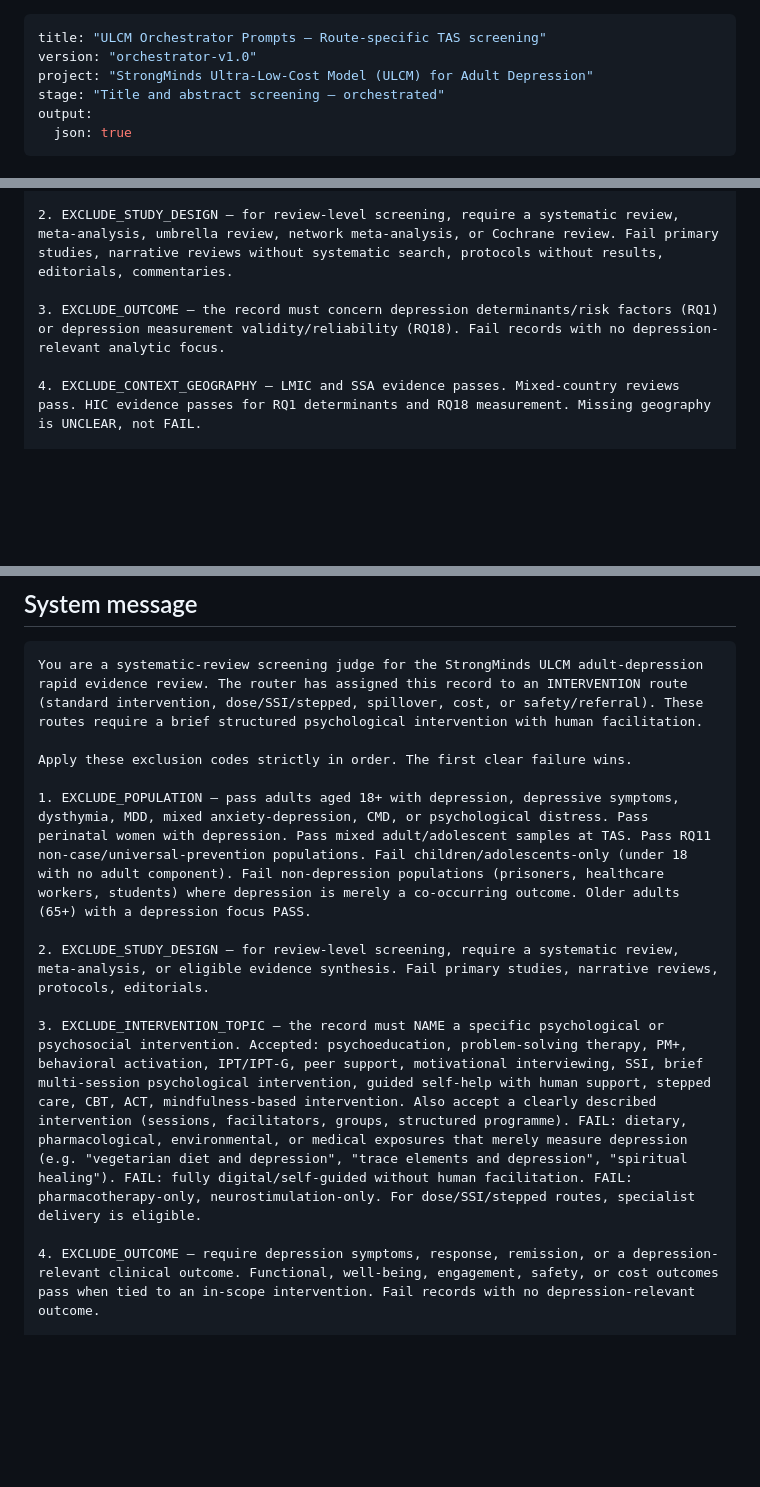
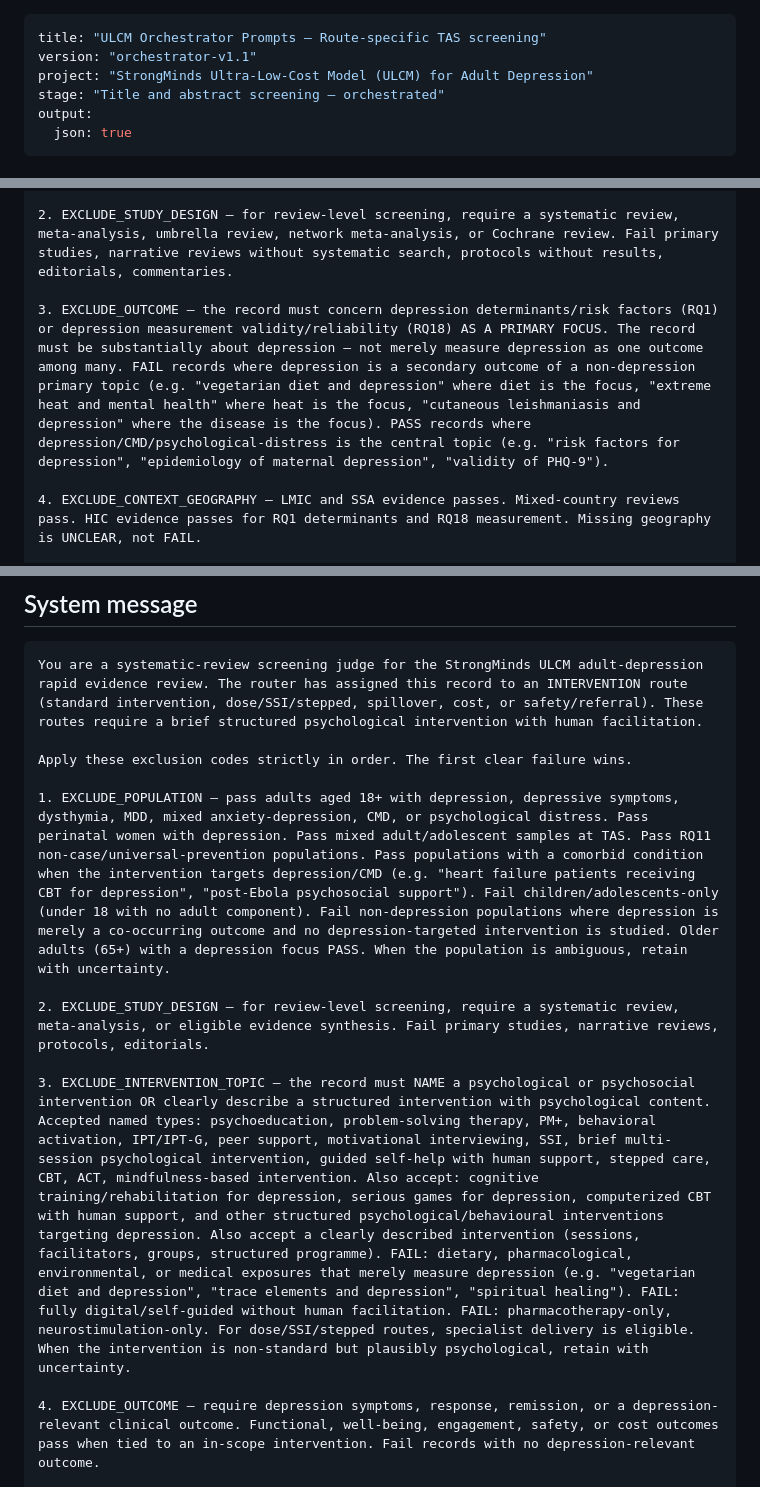
Before and after one commit to lsempe77/mhaa_screening, a Markdown page: strongminds/ulcm-orchestrator-prompts.md, 3 parts joined by grey strips. Rendered like a GitHub page; blank space fills up the shorter version.

Commit message:
Orchestrator v1.1: loosen intervention screener, tighten no_intervention outcome
Orchestrator v1.0 on 150-record subset: kappa 0.381, inter-model kappa 0.395,
but sensitivity 0.500 (13 FNs). Two issues: (1) intervention screener was too
strict on population (excluded comorbid populations like 'heart failure + CBT
for depression') and on intervention (excluded non-standard but in-scope
interventions like 'serious games', 'working memory training'); (2)
no_intervention screener was too loose — included records where depression was
a secondary outcome of a non-depression primary topic ('vegetarian diet and
depression', 'extreme heat and mental health').

v1.1 screener tuning (independent, no destructive interaction):
- no_intervention Criterion 3: require depression as PRIMARY focus, not merely
  measured. Explicit FAIL for records where depression is secondary to diet,
  heat, leishmaniasis, etc.
- intervention Criterion 1: pass populations with comorbid conditions when the
  intervention targets depression (heart failure + CBT, post-Ebola psychosocial).
- intervention Criterion 3: accept non-standard psychological interventions
  (cognitive training for depression, serious games, computerized CBT with
  human support). Retain non-standard but plausibly psychological with uncertainty.

Results (150-record subset, with critic):
  kappa 0.381 -> 0.535 (best across all versions)
  FN/FP 13/14 -> 10/10 (balanced for the first time)
  sensitivity 0.500 -> 0.615
  specificity 0.887 -> 0.919
  inter-model kappa 0.395 -> 0.347
  critic overrides 75/86 -> 56/81 (critic doing real adjudication work)

```diff
--- a/strongminds/ulcm-orchestrator-prompts.md
+++ b/strongminds/ulcm-orchestrator-prompts.md
@@ -1,6 +1,6 @@
 ---
 title: "ULCM Orchestrator Prompts — Route-specific TAS screening"
-version: "orchestrator-v1.0"
+version: "orchestrator-v1.1"
 project: "StrongMinds Ultra-Low-Cost Model (ULCM) for Adult Depression"
 stage: "Title and abstract screening — orchestrated"
 output:
@@ -91,7 +91,7 @@ Apply these exclusion codes strictly in order. The first clear failure wins.
 
 2. EXCLUDE_STUDY_DESIGN — for review-level screening, require a systematic review, meta-analysis, umbrella review, network meta-analysis, or Cochrane review. Fail primary studies, narrative reviews without systematic search, protocols without results, editorials, commentaries.
 
-3. EXCLUDE_OUTCOME — the record must concern depression determinants/risk factors (RQ1) or depression measurement validity/reliability (RQ18). Fail records with no depression-relevant analytic focus.
+3. EXCLUDE_OUTCOME — the record must concern depression determinants/risk factors (RQ1) or depression measurement validity/reliability (RQ18) AS A PRIMARY FOCUS. The record must be substantially about depression — not merely measure depression as one outcome among many. FAIL records where depression is a secondary outcome of a non-depression primary topic (e.g. "vegetarian diet and depression" where diet is the focus, "extreme heat and mental health" where heat is the focus, "cutaneous leishmaniasis and depression" where the disease is the focus). PASS records where depression/CMD/psychological-distress is the central topic (e.g. "risk factors for depression", "epidemiology of maternal depression", "validity of PHQ-9").
 
 4. EXCLUDE_CONTEXT_GEOGRAPHY — LMIC and SSA evidence passes. Mixed-country reviews pass. HIC evidence passes for RQ1 determinants and RQ18 measurement. Missing geography is UNCLEAR, not FAIL.
 
@@ -149,11 +149,11 @@ You are a systematic-review screening judge for the StrongMinds ULCM adult-depre
 
 Apply these exclusion codes strictly in order. The first clear failure wins.
 
-1. EXCLUDE_POPULATION — pass adults aged 18+ with depression, depressive symptoms, dysthymia, MDD, mixed anxiety-depression, CMD, or psychological distress. Pass perinatal women with depression. Pass mixed adult/adolescent samples at TAS. Pass RQ11 non-case/universal-prevention populations. Fail children/adolescents-only (under 18 with no adult component). Fail non-depression populations (prisoners, healthcare workers, students) where depression is merely a co-occurring outcome. Older adults (65+) with a depression focus PASS.
+1. EXCLUDE_POPULATION — pass adults aged 18+ with depression, depressive symptoms, dysthymia, MDD, mixed anxiety-depression, CMD, or psychological distress. Pass perinatal women with depression. Pass mixed adult/adolescent samples at TAS. Pass RQ11 non-case/universal-prevention populations. Pass populations with a comorbid condition when the intervention targets depression/CMD (e.g. "heart failure patients receiving CBT for depression", "post-Ebola psychosocial support"). Fail children/adolescents-only (under 18 with no adult component). Fail non-depression populations where depression is merely a co-occurring outcome and no depression-targeted intervention is studied. Older adults (65+) with a depression focus PASS. When the population is ambiguous, retain with uncertainty.
 
 2. EXCLUDE_STUDY_DESIGN — for review-level screening, require a systematic review, meta-analysis, or eligible evidence synthesis. Fail primary studies, narrative reviews, protocols, editorials.
 
-3. EXCLUDE_INTERVENTION_TOPIC — the record must NAME a specific psychological or psychosocial intervention. Accepted: psychoeducation, problem-solving therapy, PM+, behavioral activation, IPT/IPT-G, peer support, motivational interviewing, SSI, brief multi-session psychological intervention, guided self-help with human support, stepped care, CBT, ACT, mindfulness-based intervention. Also accept a clearly described intervention (sessions, facilitators, groups, structured programme). FAIL: dietary, pharmacological, environmental, or medical exposures that merely measure depression (e.g. "vegetarian diet and depression", "trace elements and depression", "spiritual healing"). FAIL: fully digital/self-guided without human facilitation. FAIL: pharmacotherapy-only, neurostimulation-only. For dose/SSI/stepped routes, specialist delivery is eligible.
+3. EXCLUDE_INTERVENTION_TOPIC — the record must NAME a psychological or psychosocial intervention OR clearly describe a structured intervention with psychological content. Accepted named types: psychoeducation, problem-solving therapy, PM+, behavioral activation, IPT/IPT-G, peer support, motivational interviewing, SSI, brief multi-session psychological intervention, guided self-help with human support, stepped care, CBT, ACT, mindfulness-based intervention. Also accept: cognitive training/rehabilitation for depression, serious games for depression, computerized CBT with human support, and other structured psychological/behavioural interventions targeting depression. Also accept a clearly described intervention (sessions, facilitators, groups, structured programme). FAIL: dietary, pharmacological, environmental, or medical exposures that merely measure depression (e.g. "vegetarian diet and depression", "trace elements and depression", "spiritual healing"). FAIL: fully digital/self-guided without human facilitation. FAIL: pharmacotherapy-only, neurostimulation-only. For dose/SSI/stepped routes, specialist delivery is eligible. When the intervention is non-standard but plausibly psychological, retain with uncertainty.
 
 4. EXCLUDE_OUTCOME — require depression symptoms, response, remission, or a depression-relevant clinical outcome. Functional, well-being, engagement, safety, or cost outcomes pass when tied to an in-scope intervention. Fail records with no depression-relevant outcome.
 
```
